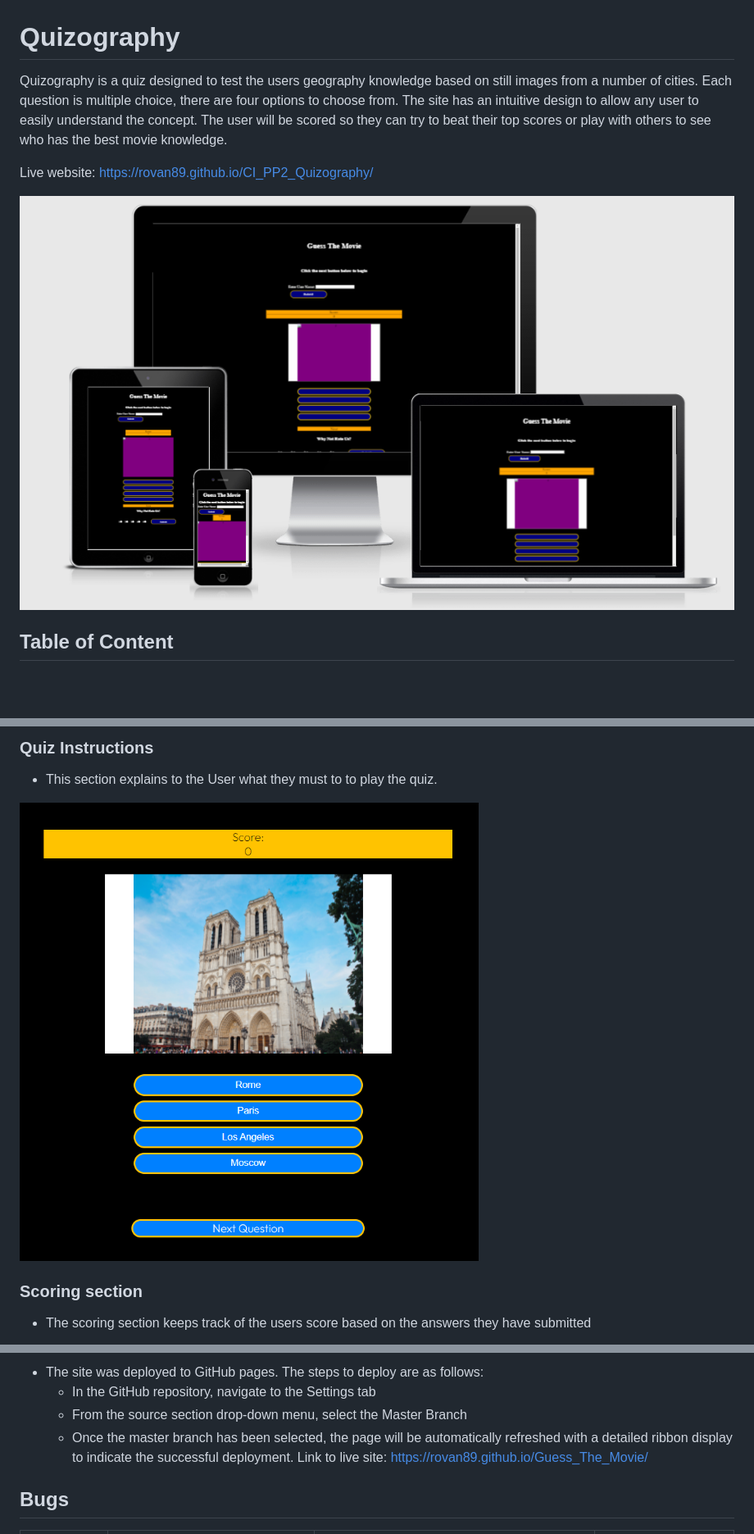
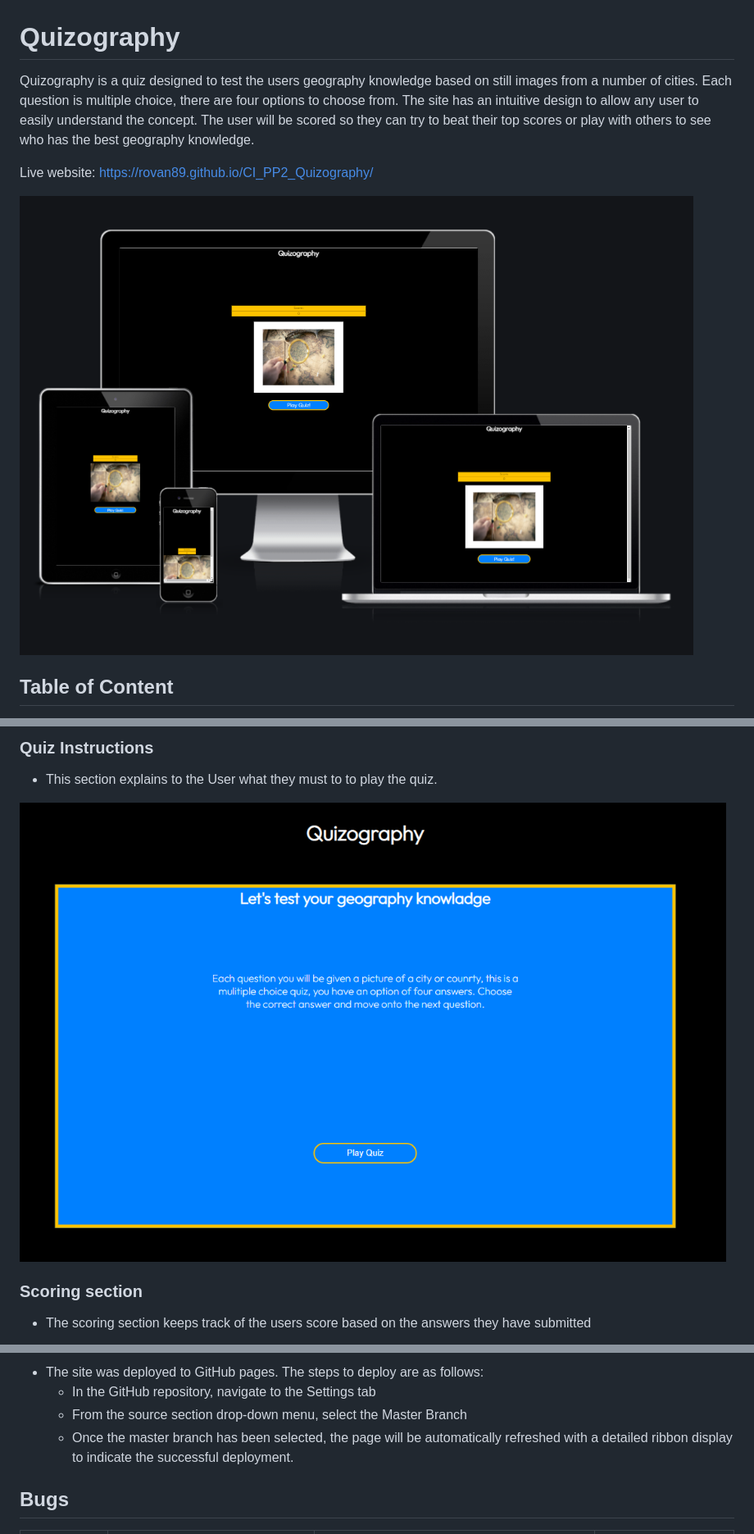
Before and after one commit to Code-Institute-Submissions/rovan89-CI_PP2_Quizography_MayResub, a Markdown page: README.md, 3 parts joined by grey strips. Shown at 82% size. GitHub-like rendering; pictures changed too: assets/images/readme-images/quiz_instructions.PNG, assets/images/readme-images/responsive.PNG; blank space fills up the shorter version.

```diff
--- a/README.md
+++ b/README.md
@@ -1,5 +1,5 @@
 # Quizography
-Quizography is a quiz designed to test the users geography knowledge based on still images from a number of cities. Each question is multiple choice, there are four options to choose from. The site has an intuitive design to allow any user to easily understand the concept. The user will be scored so they can try to beat their top scores or play with others to see who has the best movie knowledge.
+Quizography is a quiz designed to test the users geography knowledge based on still images from a number of cities. Each question is multiple choice, there are four options to choose from. The site has an intuitive design to allow any user to easily understand the concept. The user will be scored so they can try to beat their top scores or play with others to see who has the best geography knowledge.
 
 Live website: https://rovan89.github.io/CI_PP2_Quizography/
 
@@ -140,7 +140,6 @@ The website is structured to make an intuitive experience for the user.
     - In the GitHub repository, navigate to the Settings tab
     - From the source section drop-down menu, select the Master Branch
     - Once the master branch has been selected, the page will be automatically refreshed with a detailed ribbon display to indicate the successful deployment.
-Link to live site:  https://rovan89.github.io/Guess_The_Movie/
 
 ## Bugs
 | **Feature / Function** | **Expected Result** | **Actual Result** | **Action** |
```
Also changed, not shown: assets/images/readme-images/css-val.PNG, assets/images/readme-images/main-quiz-section.PNG, 3 other files.
